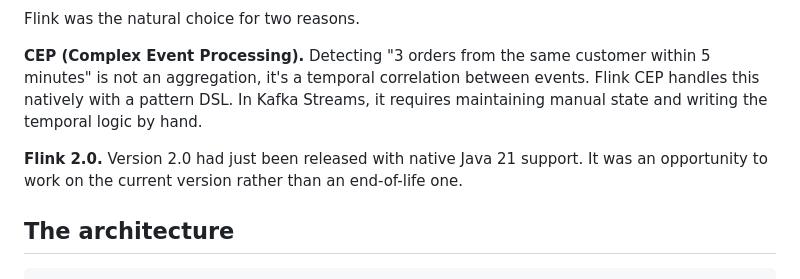
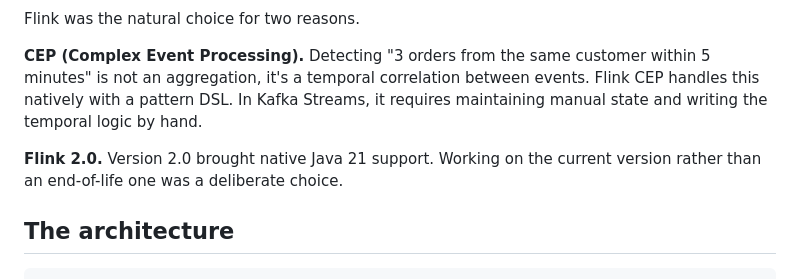
Before and after one commit to HamdiMechelloukh/blog-hamdi-mechelloukh, a Markdown page: devto/flink-streaming-pipeline.md, the part around the change. Drawn GitHub-style.

Commit message:
fix(articles): remove outdated 'just released' claim about Flink 2.0

```diff
--- a/devto/flink-streaming-pipeline.md
+++ b/devto/flink-streaming-pipeline.md
@@ -40,7 +40,7 @@ Flink was the natural choice for two reasons.
 
 **CEP (Complex Event Processing).** Detecting "3 orders from the same customer within 5 minutes" is not an aggregation, it's a temporal correlation between events. Flink CEP handles this natively with a pattern DSL. In Kafka Streams, it requires maintaining manual state and writing the temporal logic by hand.
 
-**Flink 2.0.** Version 2.0 had just been released with native Java 21 support. It was an opportunity to work on the current version rather than an end-of-life one.
+**Flink 2.0.** Version 2.0 brought native Java 21 support. Working on the current version rather than an end-of-life one was a deliberate choice.
 
 ## The architecture
 
```
Also changed, not shown: 2 other files.
